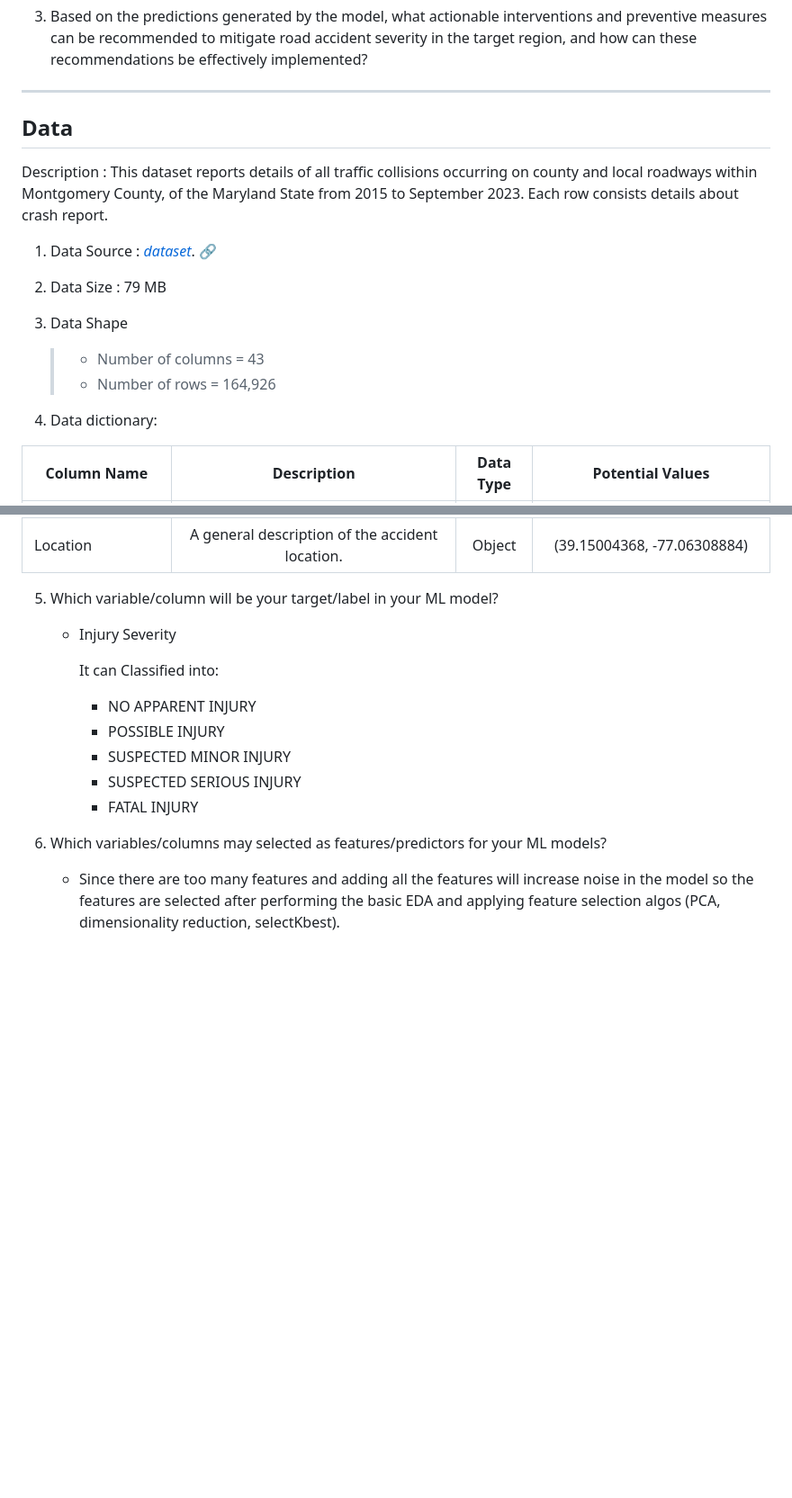
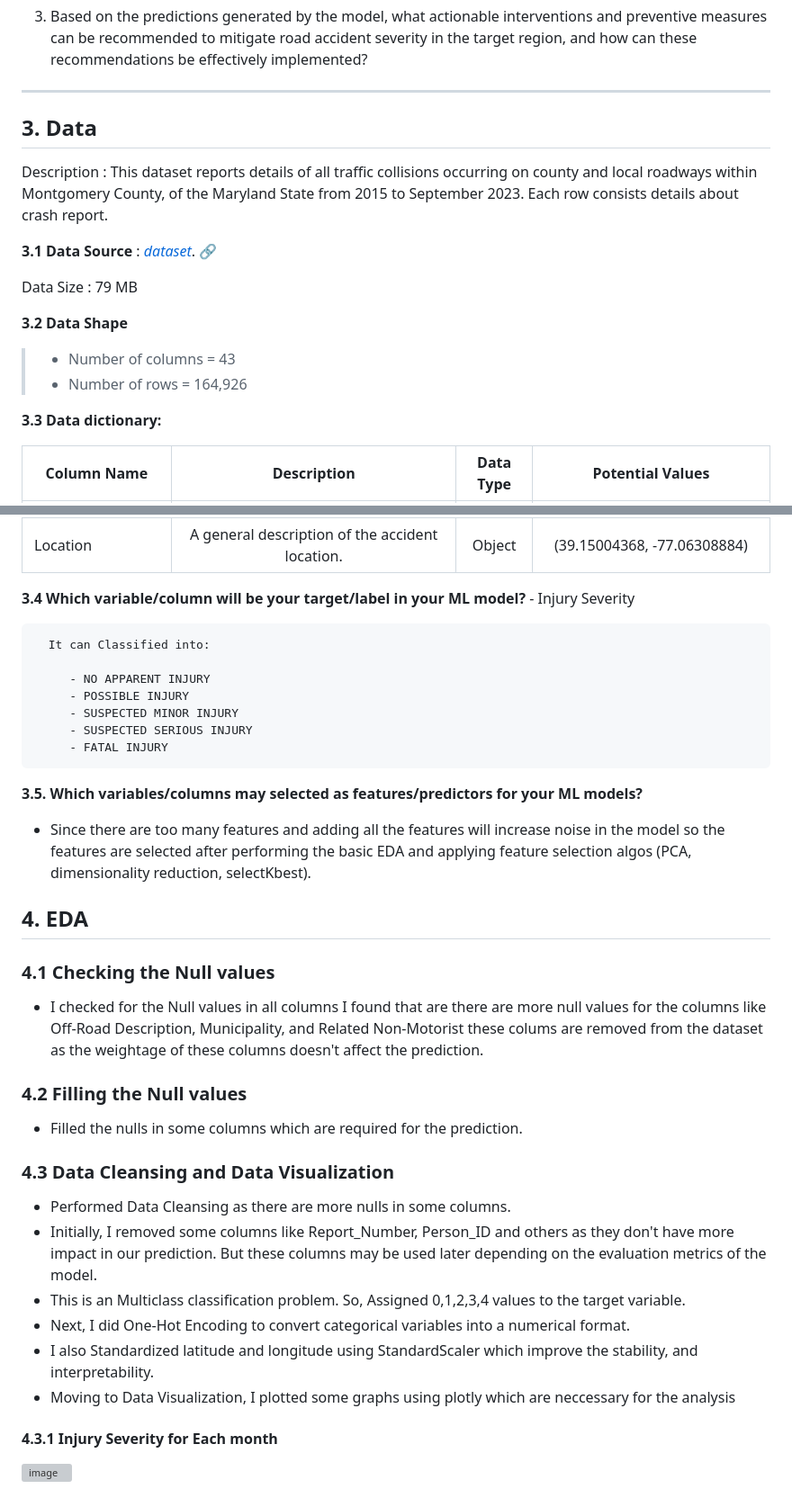
Before and after one commit to DATA-606-2023-FALL-THURSDAY/Chikkala_PSManikantaVijayaSriNarasimhaNaidu, a Markdown page: docs/Proposal.md, 2 parts joined by grey strips. Shown: that part at 90% size. Rendered like a GitHub page; blank space fills up the shorter version; grey boxes are pictures that could not be loaded.

```diff
--- a/docs/Proposal.md
+++ b/docs/Proposal.md
@@ -13,19 +14,19 @@ The project is about predicting the severity of road accidents in a specific reg
 
 3. Based on the predictions generated by the model, what actionable interventions and preventive measures can be recommended to mitigate road accident severity in the target region, and how can these recommendations be effectively implemented?
 ----------------------------------------------------------------------------------------------------------------------------------------------------------------------
-## Data
+## 3. Data
 
 Description : This dataset reports details of all traffic collisions occurring on county and local roadways within Montgomery County, of the Maryland State from 2015 to September 2023. Each row consists details about crash report.
 
-1. Data Source : *[dataset](https://catalog.data.gov/dataset/crash-reporting-drivers-data)*. :link:
+**3.1 Data Source** : *[dataset](https://catalog.data.gov/dataset/crash-reporting-drivers-data)*. :link:
 
-2. Data Size : 79 MB
+   Data Size : 79 MB
 
-3. Data Shape
+**3.2 Data Shape**
    > - Number of columns =  43
    > - Number of rows    = 164,926
 
-4. Data dictionary:
+**3.3 Data dictionary:**
 
 | Column Name | Description                                                                                      | Data Type        | Potential Values  |
 |----------------------------| :--------------------------------------------------------------------------------------------------:|:------------------:|:-------------------:|
@@ -75,7 +76,7 @@ Description : This dataset reports details of all traffic collisions occurring o
 
 
 
-5. Which variable/column will be your target/label in your ML model?
+**3.4 Which variable/column will be your target/label in your ML model?**
     - Injury Severity
 
       It can Classified into:
@@ -86,5 +87,22 @@ Description : This dataset reports details of all traffic collisions occurring o
          - SUSPECTED SERIOUS INJURY
          - FATAL INJURY
 
-6. Which variables/columns may selected as features/predictors for your ML models?
+**3.5. Which variables/columns may selected as features/predictors for your ML models?**
    - Since there are too many features and adding all the features will increase noise in the model so the features are selected after performing the basic EDA and applying feature selection algos (PCA, dimensionality reduction, selectKbest).
+
+## 4. EDA
+### 4.1 Checking the Null values
+- I checked for the Null values in all columns I found that are there are more null values for the columns like Off-Road Description, Municipality,
+and Related Non-Motorist these colums are removed from the dataset as the weightage of these columns doesn't affect the prediction.
+### 4.2 Filling the Null values
+- Filled the nulls in some columns which are required for the prediction.
+### 4.3 Data Cleansing and Data Visualization
+- Performed Data Cleansing as there are more nulls in some columns.
+- Initially, I removed some columns like Report_Number, Person_ID and others as they don't have more impact in our prediction. But these columns may be used later depending on the evaluation metrics of the model.
+- This is an Multiclass classification problem. So, Assigned 0,1,2,3,4 values to the target variable.
+- Next, I did One-Hot Encoding to convert categorical variables into a numerical format.
+- I also Standardized latitude and longitude using StandardScaler which improve the stability, and interpretability.
+- Moving to Data Visualization, I plotted some graphs using plotly which are neccessary for the analysis
+#### 4.3.1 Injury Severity for Each month
+ <img width="958" alt="image" src="https://github.com/DATA-606-2023-FALL-THURSDAY/Chikkala_PSManikantaVijayaSriNarasimhaNaidu/assets/75675597/bb0307cd-90ef-4123-ac17-c5c3b4028056">
+
```
Also changed, not shown: other parts of docs/Proposal.md (+54 -2 lines).
